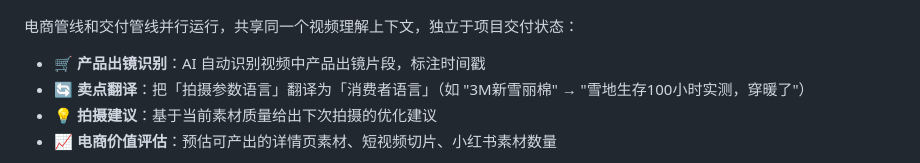
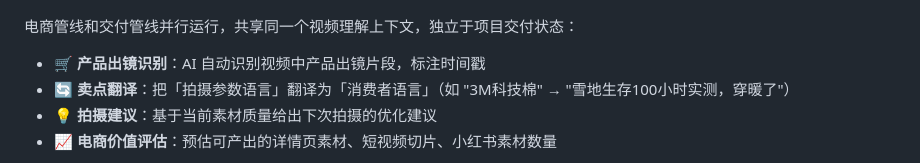
Before and after one commit to lx59213/stormrelay, a Markdown page: README.md, the part around the change. Rendered like a GitHub page.

Commit message:
修正产品术语：3M新雪丽棉 → 3M科技棉
更准确的产品名称表达。

Co-Authored-By: Claude Sonnet 4.6 <noreply@anthropic.com>

```diff
--- a/README.md
+++ b/README.md
@@ -100,7 +100,7 @@ StormRelay 当前聚焦在 L2，目标是 L3。
 电商管线和交付管线并行运行，共享同一个视频理解上下文，独立于项目交付状态：
 
 - 🛒 **产品出镜识别**：AI 自动识别视频中产品出镜片段，标注时间戳
-- 🔄 **卖点翻译**：把「拍摄参数语言」翻译为「消费者语言」（如 "3M新雪丽棉" → "雪地生存100小时实测，穿暖了"）
+- 🔄 **卖点翻译**：把「拍摄参数语言」翻译为「消费者语言」（如 "3M科技棉" → "雪地生存100小时实测，穿暖了"）
 - 💡 **拍摄建议**：基于当前素材质量给出下次拍摄的优化建议
 - 📈 **电商价值评估**：预估可产出的详情页素材、短视频切片、小红书素材数量
 
```
